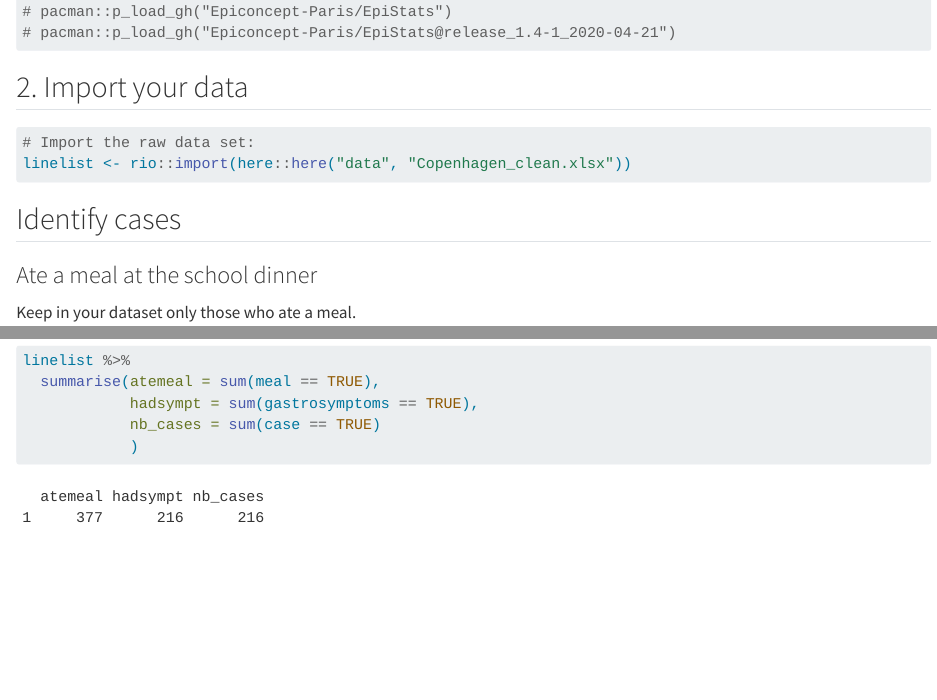
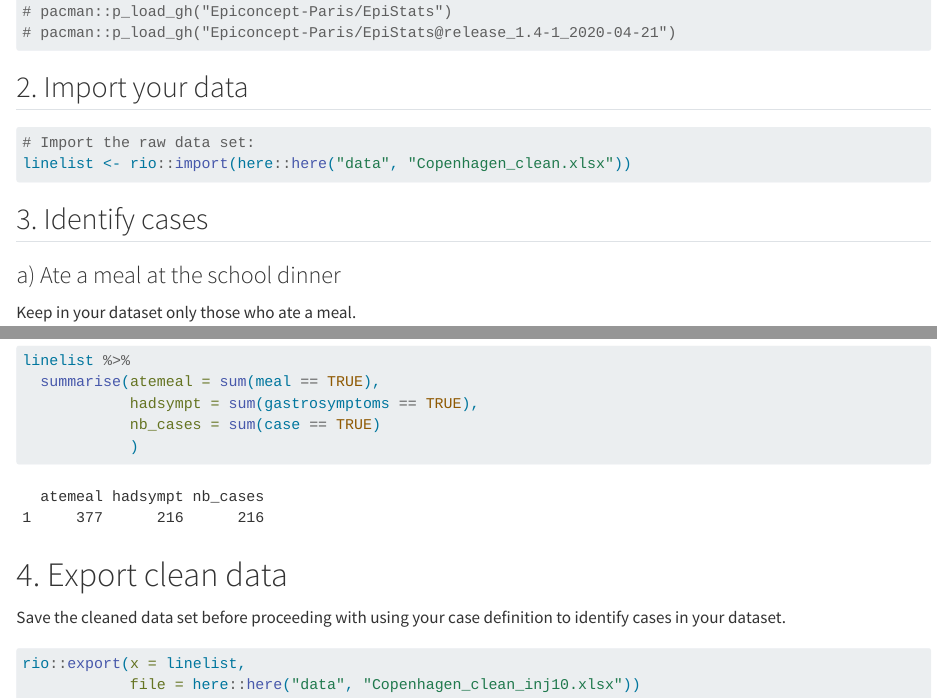
Before and after one commit to EPIET/IntroductoryCourse, a Quarto document (Copenhagen_introsim/SimOb Inject10.qmd): the page in a window 1100 px wide, from 490 px down, and a second part further down, joined at a grey line. Rendered offline with R 4.5, knitr and Pandoc in place of Quarto, with nearby package versions; drawn as R Markdown's standard HTML page in place of the format the file asks for; some code elsewhere in the file could not run offline; long lines of code are wrapped.

Commit message:
Add last step (# 4. Export clean data)

````diff
--- a/Copenhagen_introsim/SimOb Inject10.qmd
+++ b/Copenhagen_introsim/SimOb Inject10.qmd
@@ -34,9 +34,9 @@ pacman::p_load(rio,
 linelist <- rio::import(here::here("data", "Copenhagen_clean.xlsx"))
 ```
 
-## Identify cases
+## 3. Identify cases
 
-### Ate a meal at the school dinner
+### a) Ate a meal at the school dinner
 
 Keep in your dataset only those who ate a meal.
 
@@ -123,3 +123,14 @@ linelist %>%
             nb_cases = sum(case == TRUE)
             )
 ```
+
+# 4. Export clean data
+
+Save the cleaned data set before proceeding with using your case definition to identify cases in your dataset.
+
+```{r export_clean_data}
+
+rio::export(x = linelist,
+            file = here::here("data", "Copenhagen_clean_inj10.xlsx"))
+
+```
````
Also changed, not shown: Copenhagen_introsim/SimOb Inject10.qmd (4 more changed lines).
